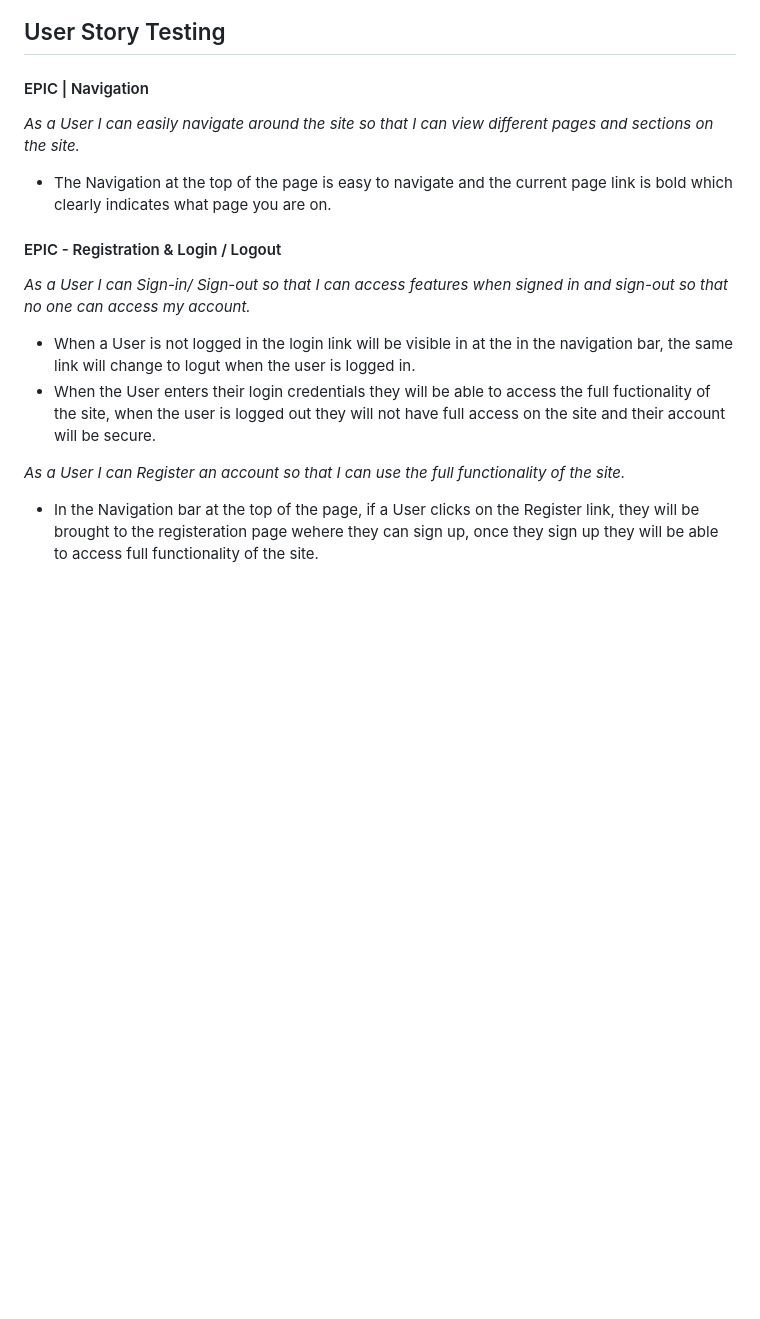
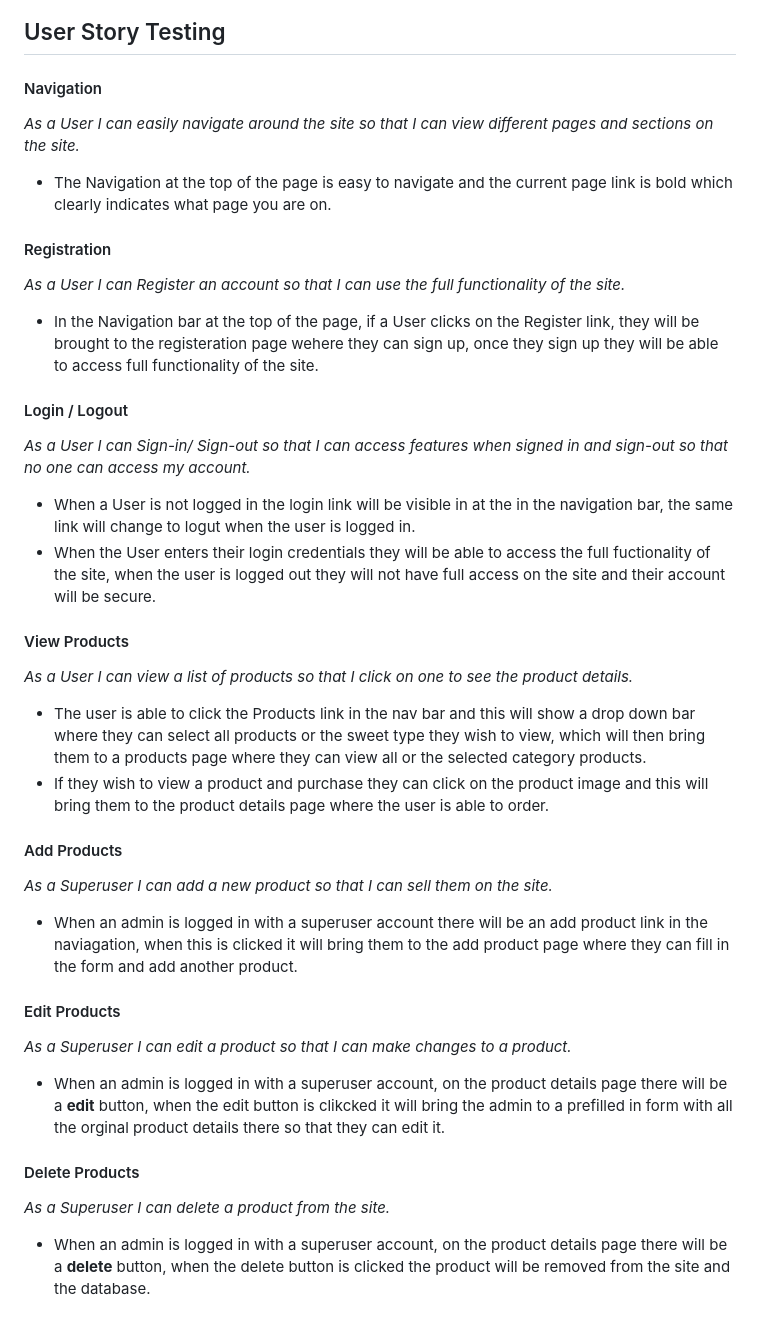
Before and after one commit to kpsdev1/Treats-Sweet-Shop, a Markdown page: TESTING.md, the part around the change printed below. GitHub-like rendering; blank space fills up the shorter version.

Commit message:
added to the user story testing in the readme

```diff
--- a/TESTING.md
+++ b/TESTING.md
@@ -308,14 +308,35 @@ Lighthouse in chrome dev tools was used to generate a report that tests the site
 ## User Story Testing
 
 
-#### EPIC | Navigation
+#### Navigation
 *As a User I can easily navigate around the site so that I can view different pages and sections on the site.*
 - The Navigation at the top of the page is easy to navigate and the current page link is bold which clearly indicates what page you are on.
 
-#### EPIC - Registration & Login / Logout
+
+#### Registration
+*As a User I can Register an account so that I can use the full functionality of the site.*
+- In the Navigation bar at the top of the page, if a User clicks on the Register link, they will be brought to the registeration page wehere they can sign up, once they sign up they will be able to access full functionality of the site.
+
+
+#### Login / Logout
 *As a User I can Sign-in/ Sign-out so that I can access features when signed in and sign-out so that no one can access my account.*
 - When a User is not logged in the login link will be visible in at the in the navigation bar, the same link will change to logut when the user is logged in.
 - When the User enters their login credentials they will be able to access the full fuctionality of the site, when the user is logged out they will not have full access on the site and their account will be secure.
 
-*As a User I can Register an account so that I can use the full functionality of the site.*
-- In the Navigation bar at the top of the page, if a User clicks on the Register link, they will be brought to the registeration page wehere they can sign up, once they sign up they will be able to access full functionality of the site.
+#### View Products
+*As a User I can view a list of products so that I click on one to see the product details.*
+- The user is able to click the Products link in the nav bar and this will show a drop down bar where they can select all products or the sweet type they wish to view, which will then bring them to a products page where they can view all or the selected category products.
+- If they wish to view a product and purchase they can click on the product image and this will bring them to the product details page where the user is able to order.
+
+#### Add Products
+*As a Superuser I can add a new product so that I can sell them on the site.*
+- When an admin is logged in with a superuser account there will be an add product link in the naviagation, when this is clicked it will bring them to the add product page where they can fill in the form and add another product.
+
+#### Edit Products
+*As a Superuser I can edit a product so that I can make changes to a product.*
+- When an admin is logged in with a superuser account, on the product details page there will be a **edit** button, when the edit button is clikcked it will bring the admin to a prefilled in form with all the orginal product details there so that they can edit it.
+
+#### Delete Products
+*As a Superuser I can delete a product from the site.*
+- When an admin is logged in with a superuser account, on the product details page there will be a **delete** button, when the delete button is clicked the product will be removed from the site and the database.
+
```
Also changed, not shown: other parts of TESTING.md (+23 -0 lines), README.md (+1 -1 lines).
